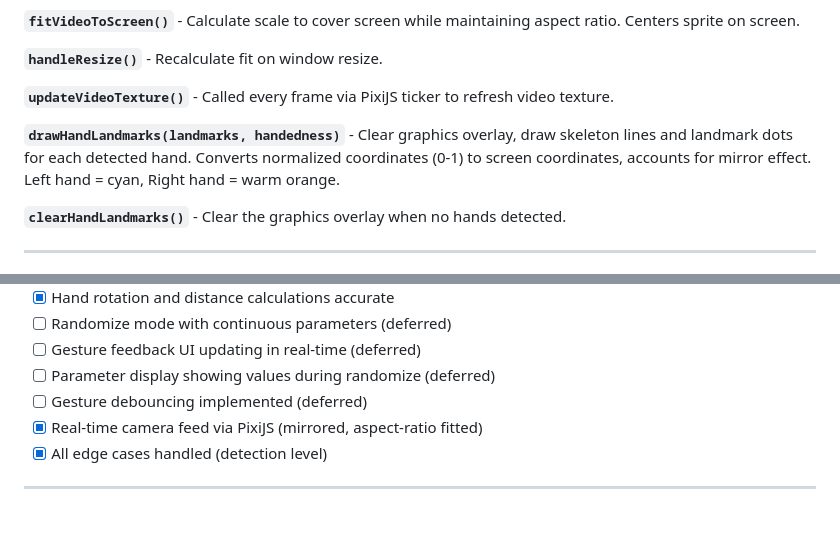
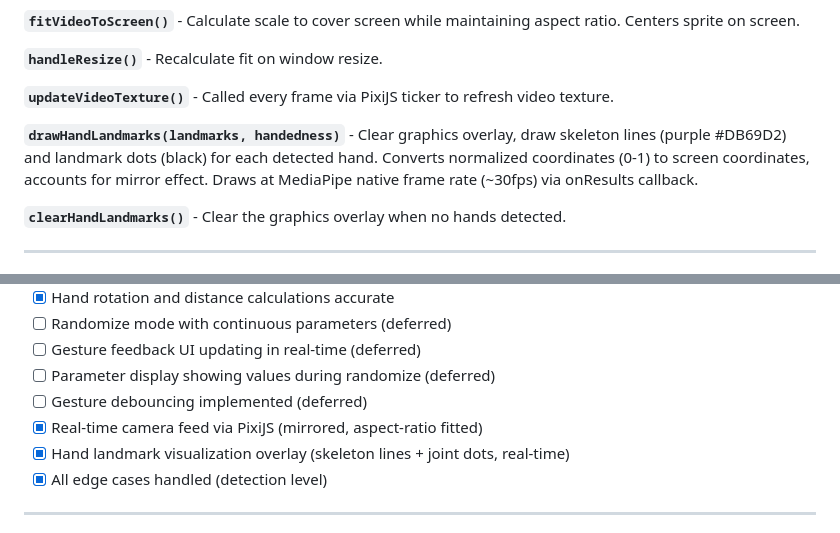
Before and after one commit to shonenxnaifu/akira-88, a Markdown page: docs/implementation/phase2-0.0.2.md, 2 parts joined by grey strips. GitHub-like rendering.

```diff
--- a/docs/implementation/phase2-0.0.2.md
+++ b/docs/implementation/phase2-0.0.2.md
@@ -49,7 +49,7 @@
 
 **`updateVideoTexture()`** - Called every frame via PixiJS ticker to refresh video texture.
 
-**`drawHandLandmarks(landmarks, handedness)`** - Clear graphics overlay, draw skeleton lines and landmark dots for each detected hand. Converts normalized coordinates (0-1) to screen coordinates, accounts for mirror effect. Left hand = cyan, Right hand = warm orange.
+**`drawHandLandmarks(landmarks, handedness)`** - Clear graphics overlay, draw skeleton lines (purple #DB69D2) and landmark dots (black) for each detected hand. Converts normalized coordinates (0-1) to screen coordinates, accounts for mirror effect. Draws at MediaPipe native frame rate (~30fps) via onResults callback.
 
 **`clearHandLandmarks()`** - Clear the graphics overlay when no hands detected.
 
@@ -143,6 +143,7 @@ All functions deferred to next iteration:
 - [ ] Parameter display showing values during randomize (deferred)
 - [ ] Gesture debouncing implemented (deferred)
 - [x] Real-time camera feed via PixiJS (mirrored, aspect-ratio fitted)
+- [x] Hand landmark visualization overlay (skeleton lines + joint dots, real-time)
 - [x] All edge cases handled (detection level)
 
 ---
```
Also changed, not shown: other parts of docs/implementation/phase2-0.0.2.md (+8 -7 lines).
